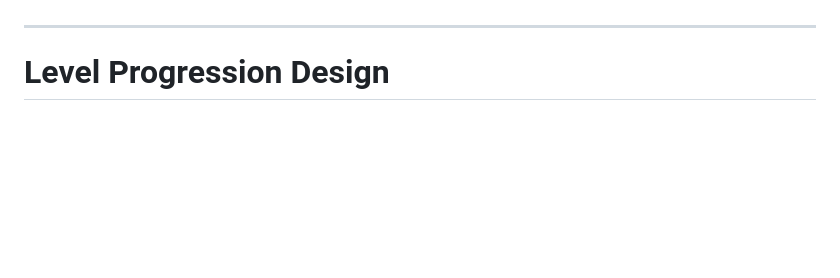
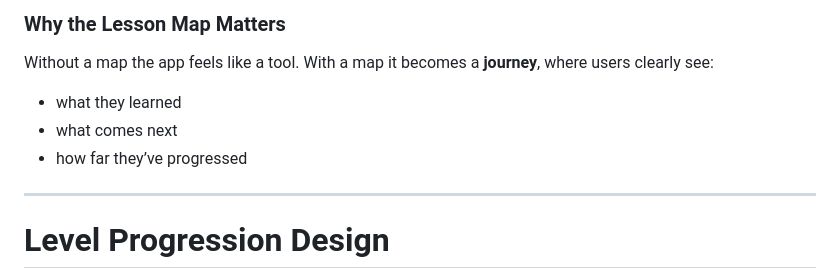
Before and after one commit to JoseC1154/MajorMinorTrainer, a Markdown page: README.md, the part around one of its changes. Drawn GitHub-style; blank space fills up the shorter version.

```diff
--- a/README.md
+++ b/README.md
@@ -411,3 +484,10 @@ Users cannot build scales until they reach the final stages.
+### Why the Lesson Map Matters
+
+Without a map the app feels like a tool. With a map it becomes a **journey**, where users clearly see:
+
+* what they learned
+* what comes next
+* how far they’ve progressed
 
 ---
 
```
Also changed, not shown: other parts of README.md (+73 -0 lines).
